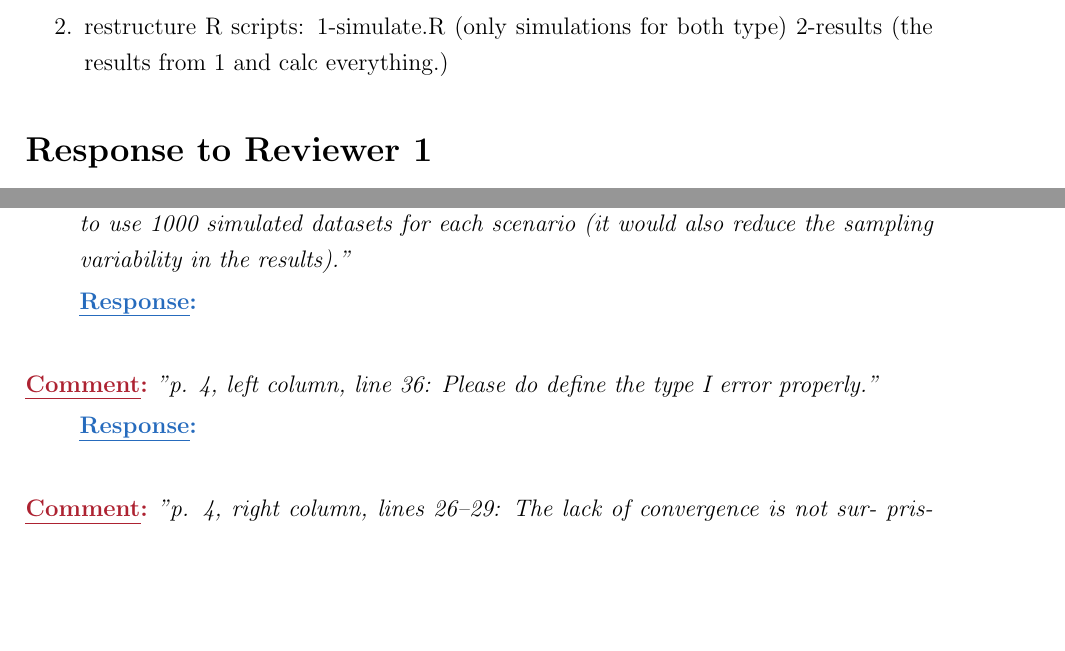
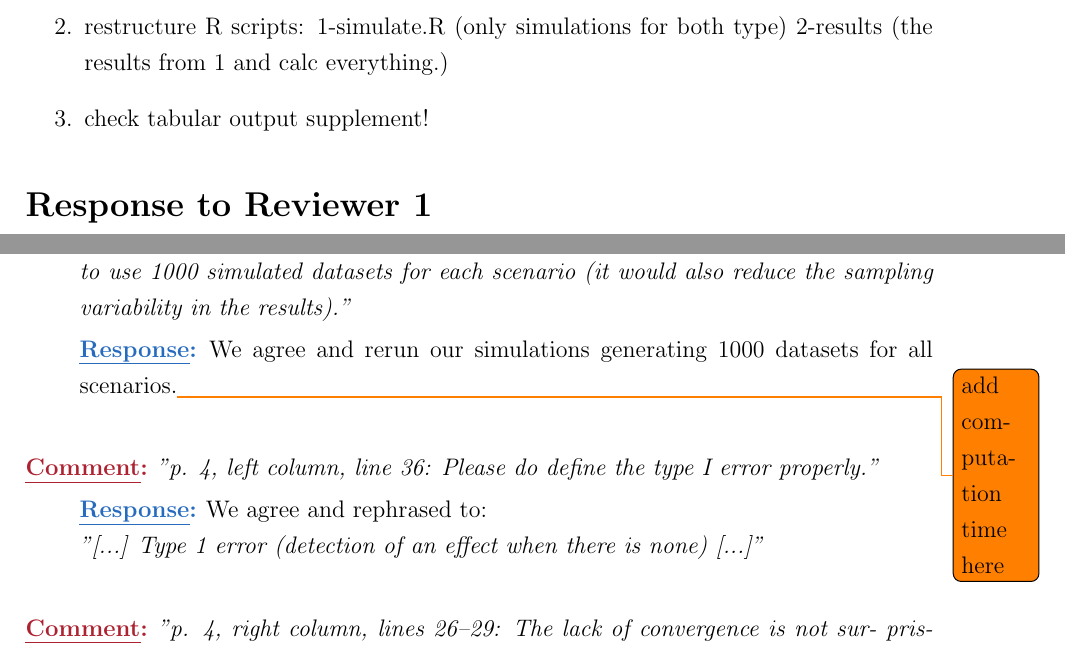
Before and after one commit to eduardszoecs/usetheglm, a LaTeX document (manuscript/revision/response/reponse.tex): two parts of pages 2 and 4 of 13, joined at a grey line, cut so that both start at the same text, the shorter picture padded with empty space. Compiled offline with pdfLaTeX.

Commit message:
simplified code, use 1000 simulations...

```diff
--- a/manuscript/revision/response/reponse.tex
+++ b/manuscript/revision/response/reponse.tex
@@ -62,6 +62,7 @@ In the remainder of this document, we describe the changes that we have made to
 \begin{enumerate}
 	\item modify simulations: use 1000 simulations, also run poisson models, run on aws EC2 instance.
 	\item restructure R scripts: 1-simulate.R (only simulations for both type) 2-results (the results from 1 and calc everything.)
+	\item check tabular output supplement!
 \end{enumerate}
 % ======================================================= %
 \section{Response to Reviewer 1}
@@ -148,13 +149,15 @@ completely unrealistic any more as experiments tend to get larger. And
 then instead keep the $\mu_C$ small: 2, 4, 8, 16 to get more ties.}
 \response{}
 
+%todo
 \comment{p. 4, left column, lines 10 and 28: In simulation studies it is quite
 common to use 1000 simulated datasets for each scenario (it would
 also reduce the sampling variability in the results).}
-\response{}
+\response{We agree and rerun our simulations generating 1000 datasets for all scenarios.\todo{add computation time here}}
 
+%done
 \comment{p. 4, left column, line 36: Please do define the type I error properly.}
-\response{}
+\response{We agree and rephrased to: \\ \emph{"[...] Type 1 error (detection of an effect when there is none) [...]"}}
 
 \comment{p. 4, right column, lines 26–29: The lack of convergence is not sur-
 prising as the simulated datasets are simply too small to fit complex
```
Also changed, not shown: manuscript/revision/report/report.tex (+1 -1 lines), supplement/supp1/tab/conv.tex (+1 -1 lines), supplement/supp1/tab/pow_glob_p.tex (+1 -1 lines), supplement/supp1/tab/pow_loec_c.tex (+1 -1 lines), supplement/supp1/tab/t1_glob_c.tex (+1 -1 lines), supplement/supp1/tab/t1_loec_c.tex (+1 -1 lines), supplement/supp1/tab/t1_loec_p.tex (+1 -1 lines), manuscript/revision/report/p_glob_c.pdf, manuscript/revision/report/p_loec_c.pdf, manuscript/revision/report/report.pdf, manuscript/revision/response/reponse.pdf, manuscript/revision/response/reponse.tex (1 more changed lines), 3 other files.
